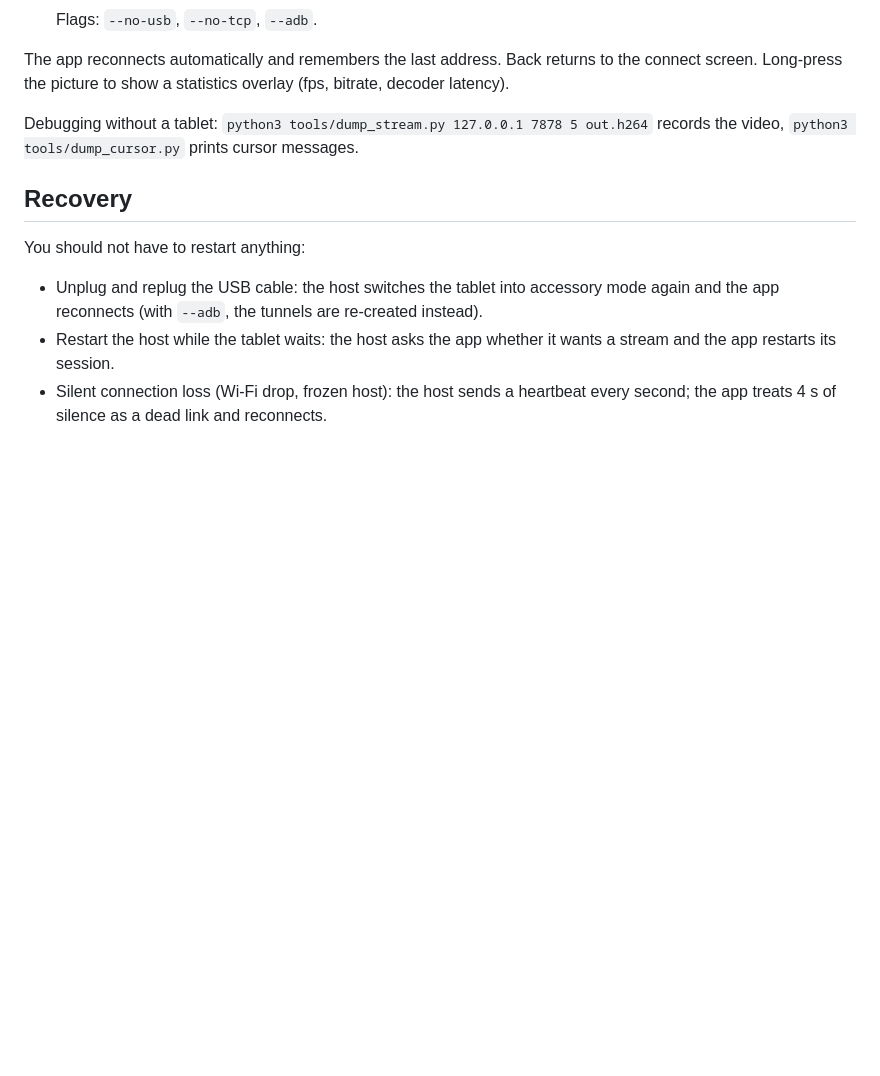
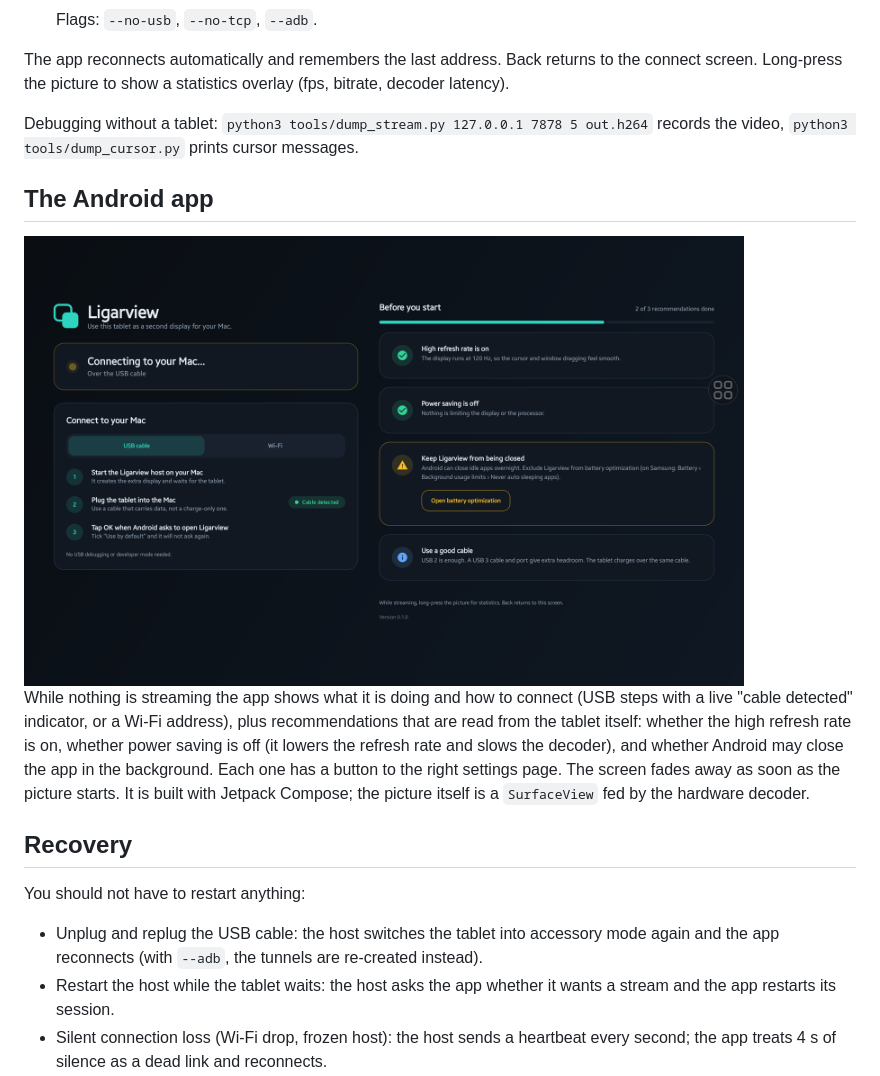
Before and after one commit to kykurniawan/ligarview, a Markdown page: README.md, the part around the change. GitHub-like rendering; pictures changed too: docs/info-screen.png (added); blank space fills up the shorter version.

```diff
--- a/README.md
+++ b/README.md
@@ -68,6 +68,17 @@ Long-press the picture to show a statistics overlay (fps, bitrate, decoder laten
 
 Debugging without a tablet: `python3 tools/dump_stream.py 127.0.0.1 7878 5 out.h264` records the video, `python3 tools/dump_cursor.py` prints cursor messages.
 
+## The Android app
+
+<img src="docs/info-screen.png" alt="The information screen" width="720">
+
+While nothing is streaming the app shows what it is doing and how to connect (USB steps with a live
+"cable detected" indicator, or a Wi-Fi address), plus recommendations that are read from the tablet itself:
+whether the high refresh rate is on, whether power saving is off (it lowers the refresh rate and slows the
+decoder), and whether Android may close the app in the background. Each one has a button to the right
+settings page. The screen fades away as soon as the picture starts. It is built with Jetpack Compose; the
+picture itself is a `SurfaceView` fed by the hardware decoder.
+
 ## Recovery
 
 You should not have to restart anything:
```
Also changed, not shown: 15 other files.
